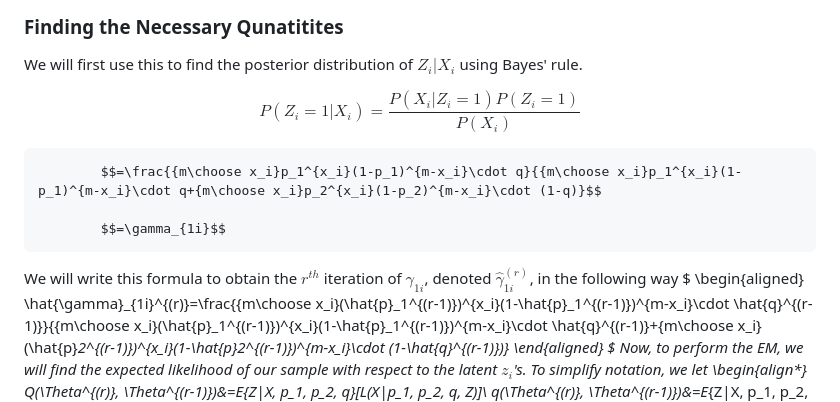
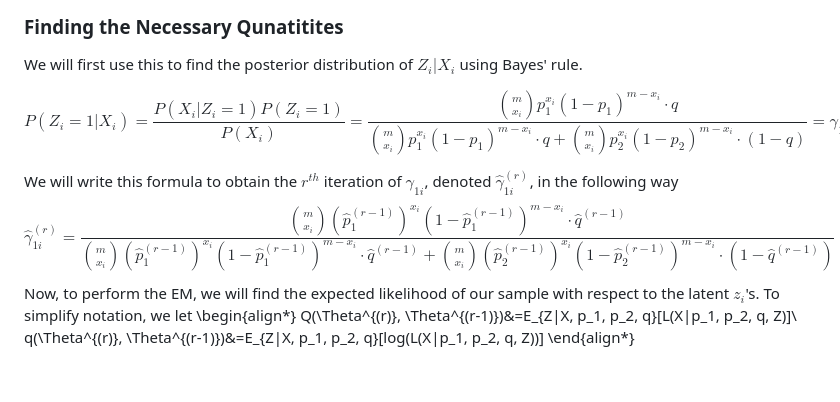
Before and after one commit to forluder/EM-Algorithm-Examples, a Markdown page: README.md, the part around the change. Rendered like a GitHub page; blank space fills up the shorter version.

```diff
--- a/README.md
+++ b/README.md
@@ -21,18 +21,10 @@ We will first use this to find the posterior distribution of $Z_i|X_i$ using Bay
 
 
 
-$$P(Z_i=1|X_i)=\frac{P(X_i|Z_i=1)P(Z_i=1)}{P(X_i)}$$
-
-            $$=\frac{{m\choose x_i}p_1^{x_i}(1-p_1)^{m-x_i}\cdot q}{{m\choose x_i}p_1^{x_i}(1-p_1)^{m-x_i}\cdot q+{m\choose x_i}p_2^{x_i}(1-p_2)^{m-x_i}\cdot (1-q)}$$
-
-            $$=\gamma_{1i}$$
+$$P(Z_i=1|X_i)=\frac{P(X_i|Z_i=1)P(Z_i=1)}{P(X_i)}=\frac{{m\choose x_i}p_1^{x_i}(1-p_1)^{m-x_i}\cdot q}{{m\choose x_i}p_1^{x_i}(1-p_1)^{m-x_i}\cdot q+{m\choose x_i}p_2^{x_i}(1-p_2)^{m-x_i}\cdot (1-q)}=\gamma_{1i}$$
 
 We will write this formula to obtain the $r^{th}$ iteration of $\gamma_{1i}$, denoted $\hat{\gamma}_{1i}^{(r)}$, in the following way
-$
-\begin{aligned}
-\hat{\gamma}_{1i}^{(r)}=\frac{{m\choose x_i}(\hat{p}_1^{(r-1)})^{x_i}(1-\hat{p}_1^{(r-1)})^{m-x_i}\cdot \hat{q}^{(r-1)}}{{m\choose x_i}(\hat{p}_1^{(r-1)})^{x_i}(1-\hat{p}_1^{(r-1)})^{m-x_i}\cdot \hat{q}^{(r-1)}+{m\choose x_i}(\hat{p}_2^{(r-1)})^{x_i}(1-\hat{p}_2^{(r-1)})^{m-x_i}\cdot (1-\hat{q}^{(r-1)})}
-\end{aligned}
-$
+$$\hat{\gamma}_{1i}^{(r)}=\frac{{m\choose x_i}(\hat{p}_1^{(r-1)})^{x_i}(1-\hat{p}_1^{(r-1)})^{m-x_i}\cdot \hat{q}^{(r-1)}}{{m\choose x_i}(\hat{p}_1^{(r-1)})^{x_i}(1-\hat{p}_1^{(r-1)})^{m-x_i}\cdot\hat{q}^{(r-1)}+{m\choose x_i}(\hat{p}_2^{(r-1)})^{x_i}(1-\hat{p}_2^{(r-1)})^{m-x_i}\cdot (1-\hat{q}^{(r-1)})}$$
 Now, to perform the EM, we will find the expected likelihood of our sample with respect to the latent $z_i$'s. To simplify notation, we let
 \begin{align*}
 Q(\Theta^{(r)}, \Theta^{(r-1)})&=E_{Z|X, p_1, p_2, q}[L(X|p_1, p_2, q, Z)]\\
```
